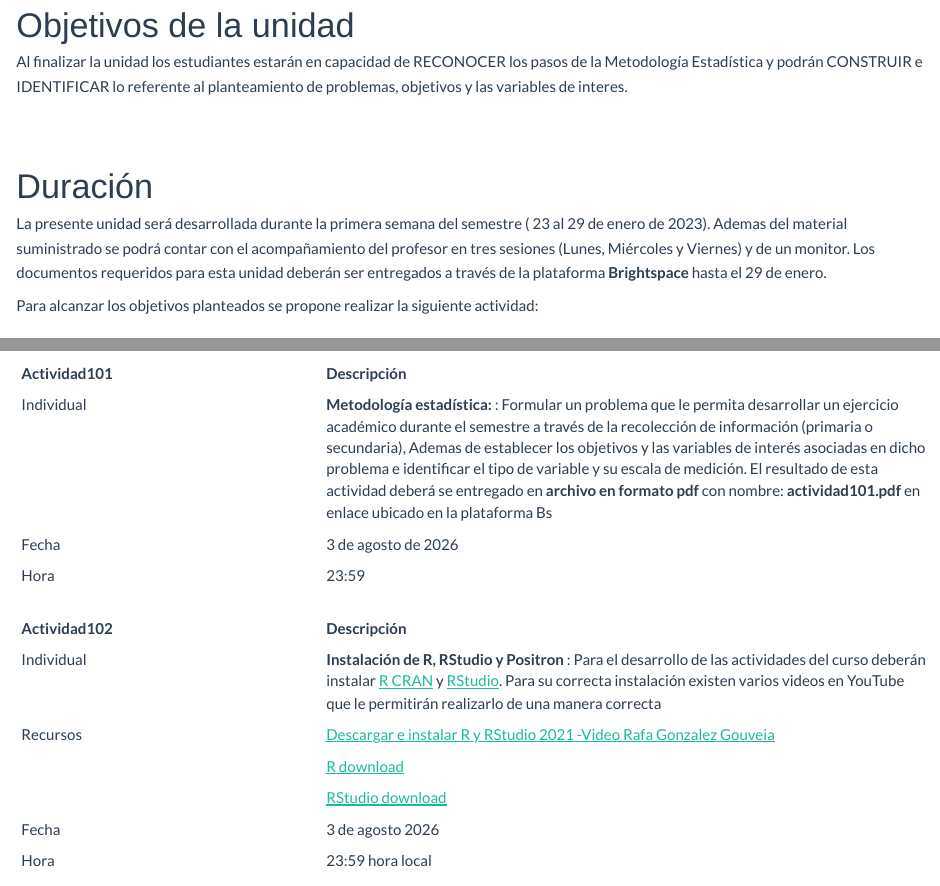
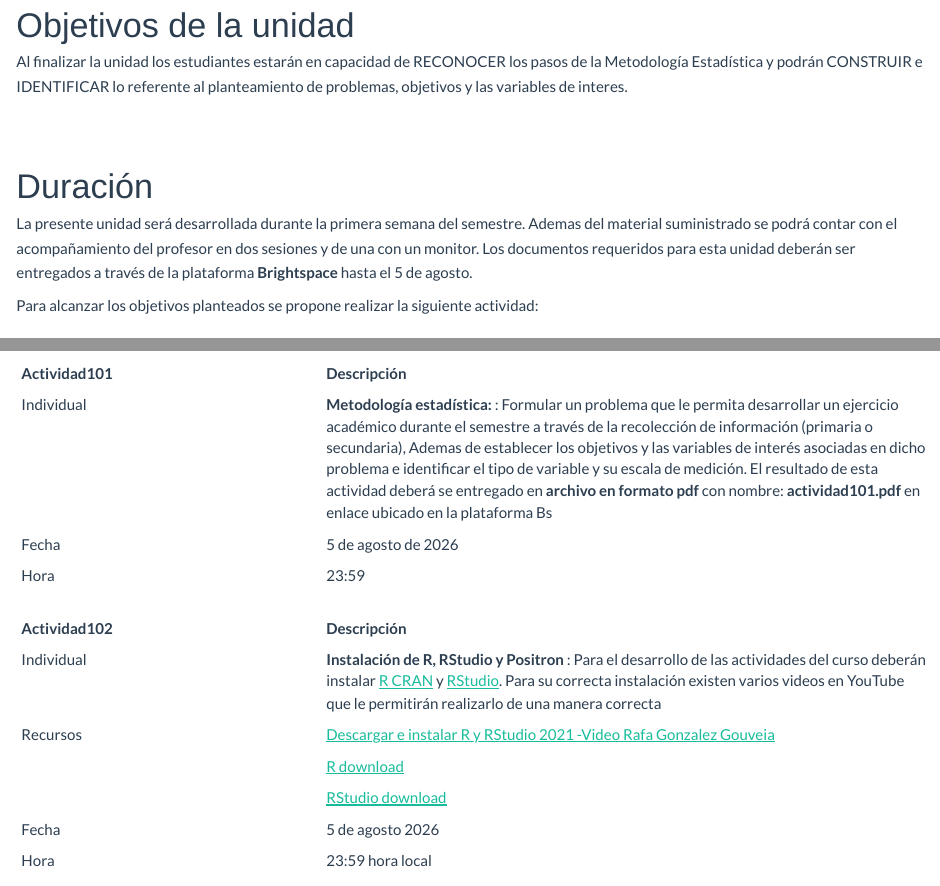
Before and after one commit to dgonxalex80/curso013, an R Markdown document (guia11.Rmd): the page in a window 1100 px wide, from 1020 px down, and a second part further down, joined at a grey line. Rendered offline with R 4.5, knitr and Pandoc, with nearby package versions.

Commit message:
actualizacion 2026-27-12-14

```diff
--- a/guia11.Rmd
+++ b/guia11.Rmd
@@ -75,7 +75,7 @@
 
 
 
-La presente  unidad será desarrollada durante la  primera semana del semestre ( 23 al 29 de enero de 2023). Ademas del material suministrado  se podrá contar con el acompañamiento del profesor en tres sesiones (Lunes, Miércoles y Viernes) y de un monitor. Los documentos requeridos para esta unidad deberán ser entregados a través de la plataforma **Brightspace** hasta el  29 de enero.
+La presente  unidad será desarrollada durante la  primera semana del semestre. Ademas del material suministrado  se podrá contar con el acompañamiento del profesor en dos sesiones  y de una con un monitor. Los documentos requeridos para esta unidad deberán ser entregados a través de la plataforma **Brightspace** hasta el  5 de agosto.
 
 Para alcanzar los objetivos planteados se propone realizar la siguiente actividad:
 
@@ -90,7 +90,7 @@
 |Actividad101   | Descripción                    |
 |:--------------|:-----------------------------  |
 |Individual     |  **Metodología estadística:** : Formular un  problema que le permita  desarrollar un  ejercicio académico durante  el  semestre a través de  la recolección  de información (primaria o secundaria), Ademas de establecer los  objetivos y las  variables de  interés asociadas en dicho problema e identificar el tipo de  variable  y su  escala  de medición.  El resultado  de esta actividad deberá se entregado  en **archivo en formato pdf** con  nombre: **actividad101.pdf** en enlace ubicado en la plataforma Bs |
-| Fecha         | 3 de agosto de 2026 |
+| Fecha         | 5 de agosto de 2026 |
 | Hora          | 23:59                |
 
 
@@ -101,7 +101,7 @@
 |Recursos       | [Descargar e instalar R y RStudio 2021 -Video Rafa Gonzalez Gouveia](https://www.youtube.com/watch?v=Nmu4WPdJBRo) |
 |               | [R download](https://cran.r-project.org/) |
 |               | [RStudio download](https://rstudio.com/products/rstudio/download/) |
-| Fecha         | 3 de agosto 2026 |
+| Fecha         | 5 de agosto 2026 |
 | Hora          | 23:59 hora local |
 
 
```
Also changed, not shown: guia11.Rmd (2 more changed lines), 1 other file.
